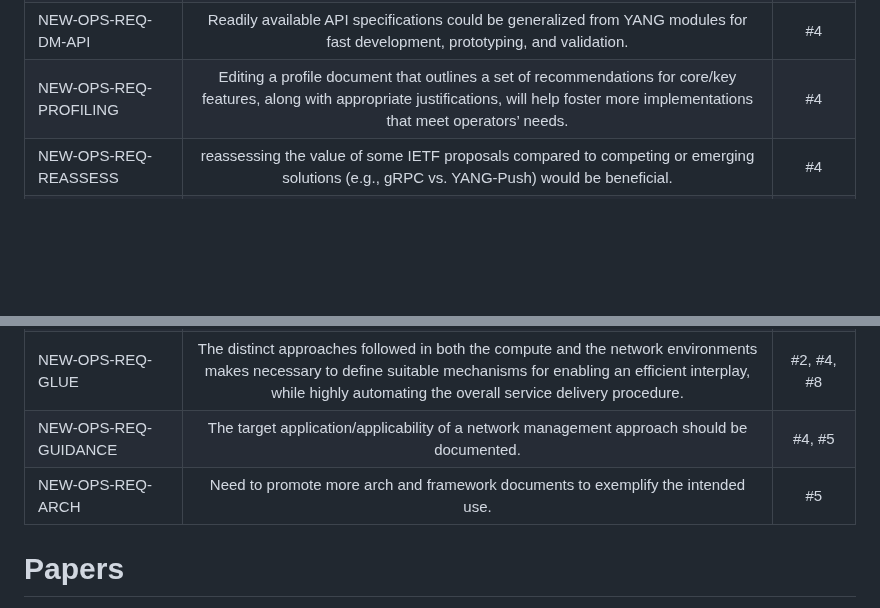
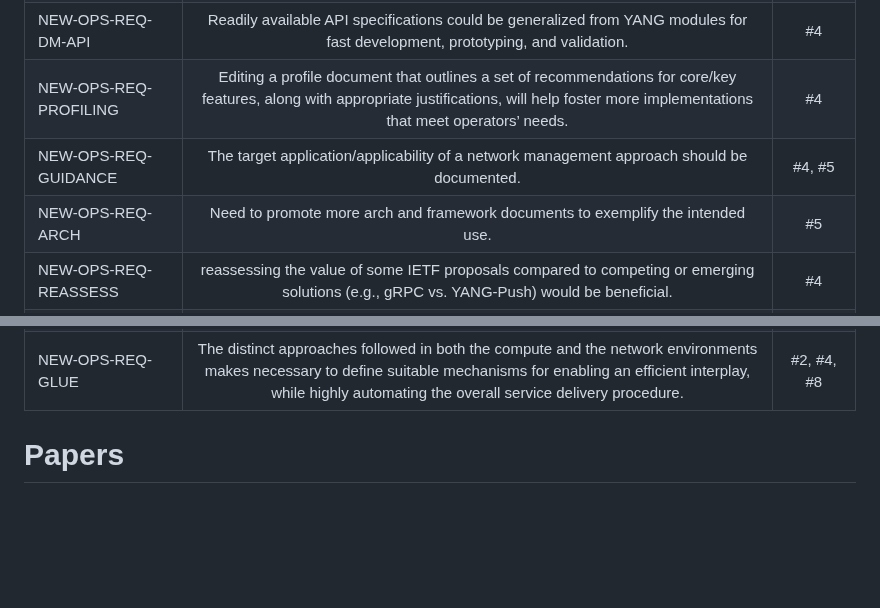
Before and after one commit to xiechf974/rfc3535-20years-later, a Markdown page: Prez/IETF120/nemops-session2-summary.md, 2 parts joined by grey strips. Rendered like a GitHub page; blank space fills up the shorter version.

```diff
--- a/Prez/IETF120/nemops-session2-summary.md
+++ b/Prez/IETF120/nemops-session2-summary.md
@@ -8,6 +8,8 @@
 |NEW-OPS-REQ-NW-API-DISCOVERY|Define a reference approach/process for service exposure discovery (APIs discovery).|#4|
 |NEW-OPS-REQ-DM-API|Readily available API specifications could be generalized from YANG modules for fast development, prototyping, and validation. |#4|
 |NEW-OPS-REQ-PROFILING|Editing a profile document that outlines a set of recommendations for core/key features, along with appropriate justifications, will help foster more implementations that meet operators’ needs. |#4|
+|NEW-OPS-REQ-GUIDANCE|The target application/applicability of a network management approach should be documented.|#4, #5|
+|NEW-OPS-REQ-ARCH|Need to promote more arch and framework documents to exemplify the intended use.|#5|
 |NEW-OPS-REQ-REASSESS|reassessing the value of some IETF proposals compared to competing or emerging solutions (e.g., gRPC vs. YANG-Push) would be beneficial.|#4|
 |NEW-OPS-REQ-AGILE|Develop a more agile process for the development and maintenance of YANG modules in the IETF. RFCs might not be suited for documenting YANG modules. |#4, #5, #8|
 |NEW-OPS-REQ-ITER|needs a velocity and approach to standardisation that allows for business goals to be incrementally realised|#5, #6|
@@ -25,8 +27,7 @@
 |NEW-OPS-REQ-CLIENT-TOOLS|Focus on tooling is needed, especially on the client side.|#3, #4, #5, #8|
 |NEW-OPS-REQ-BRIDGE|Create an eco-system where data and networking engineers can collaborate.|#4|
 |NEW-OPS-REQ-GLUE|The distinct approaches followed in both the compute and the network environments makes necessary to define suitable mechanisms for enabling an efficient interplay, while highly automating the overall service delivery procedure.|#2, #4, #8|
-|NEW-OPS-REQ-GUIDANCE|The target application/applicability of a network management approach should be documented.|#4, #5|
-|NEW-OPS-REQ-ARCH|Need to promote more arch and framework documents to exemplify the intended use.|#5|
+
 
 # Papers
 
```
